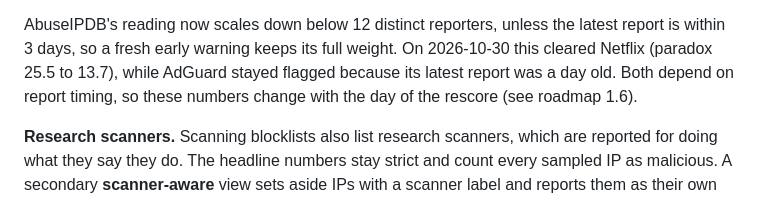
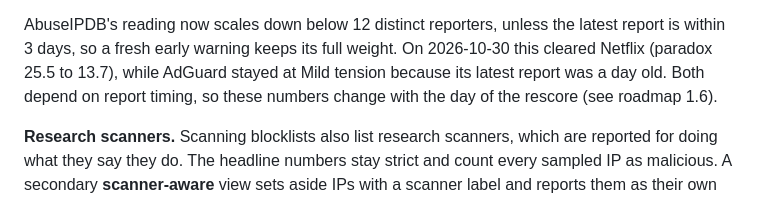
Before and after one commit to Castor-o7/ParadoxDetector, a Markdown page: README.md, the part around the change. Drawn GitHub-style.

Commit message:
Correct PDX-27's notes on the window range and AdGuard
Story: PDX-27
Co-Authored-By: Claude Opus 5.5 <noreply@anthropic.com>

```diff
--- a/README.md
+++ b/README.md
@@ -172,7 +172,7 @@ servers also appear in contacted pulses, and OTX's reading fell by about 20% on
 
 AbuseIPDB's reading now scales down below 12 distinct reporters, unless the latest report is within 3 days,
 so a fresh early warning keeps its full weight. On 2026-10-30 this cleared Netflix (paradox 25.5 to 13.7), while
-AdGuard stayed flagged because its latest report was a day old. Both depend on report timing, so these numbers
+AdGuard stayed at Mild tension because its latest report was a day old. Both depend on report timing, so these numbers
 change with the day of the rescore (see roadmap 1.6).
 
 **Research scanners.** Scanning blocklists also list research scanners, which are reported for
```
Also changed, not shown: ROADMAP.md (+6 -5 lines).
